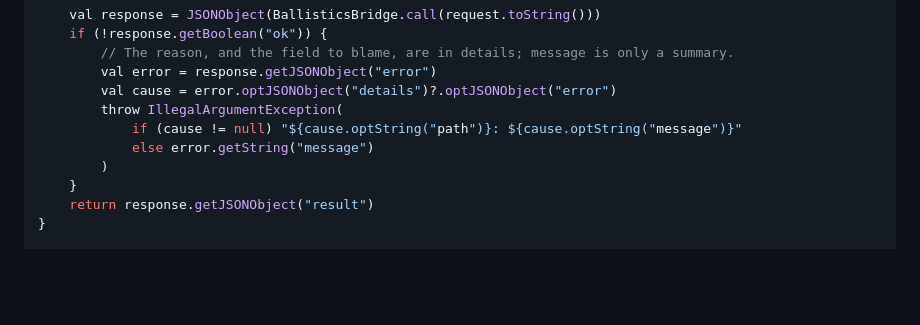
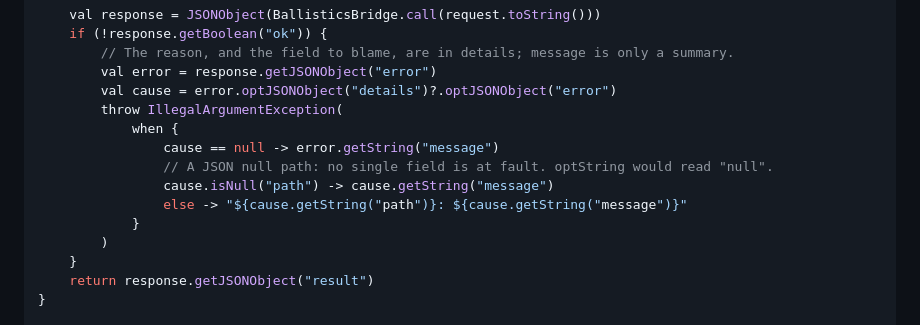
Before and after one commit to ajokela/ballistics-engine, a Markdown page: docs/ATMOSPHERE_DENSITY_ALTITUDE.md, the part around the change. GitHub-like rendering; blank space fills up the shorter version.

Commit message:
Test the error path with isNull in the density-altitude Kotlin example

```diff
--- a/docs/ATMOSPHERE_DENSITY_ALTITUDE.md
+++ b/docs/ATMOSPHERE_DENSITY_ALTITUDE.md
@@ -254,8 +254,12 @@ fun densityAltitude(
         val error = response.getJSONObject("error")
         val cause = error.optJSONObject("details")?.optJSONObject("error")
         throw IllegalArgumentException(
-            if (cause != null) "${cause.optString("path")}: ${cause.optString("message")}"
-            else error.getString("message")
+            when {
+                cause == null -> error.getString("message")
+                // A JSON null path: no single field is at fault. optString would read "null".
+                cause.isNull("path") -> cause.getString("message")
+                else -> "${cause.getString("path")}: ${cause.getString("message")}"
+            }
         )
     }
     return response.getJSONObject("result")
```
